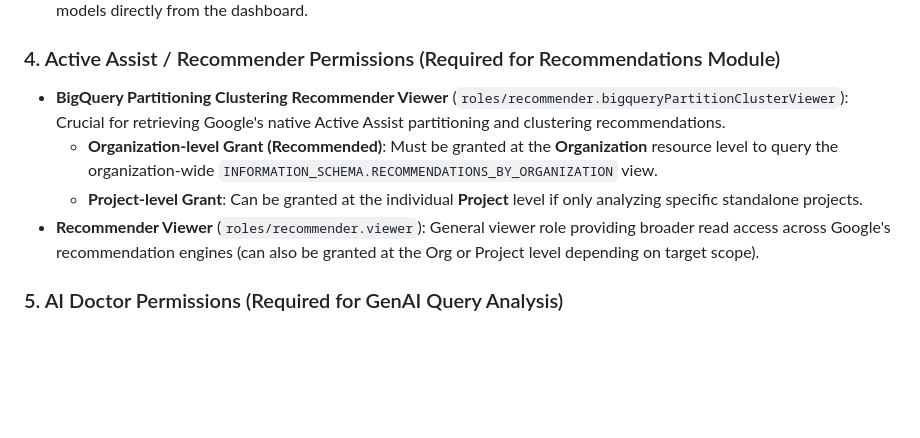
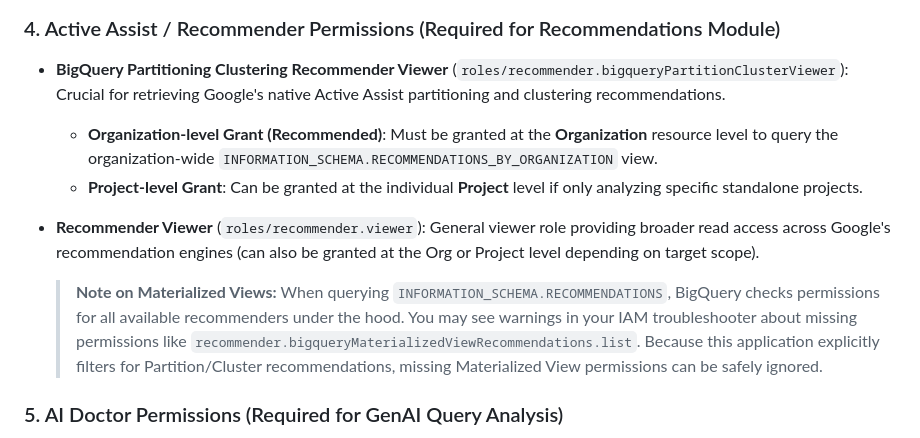
Before and after one commit to mbettan/bq-finops-optimizer, a Markdown page: README.md, the part around the change. GitHub-like rendering; blank space fills up the shorter version.

Commit message:
docs: Add note that Materialized View permissions can be safely ignored

```diff
--- a/README.md
+++ b/README.md
@@ -274,6 +274,8 @@ To query organization-wide metadata (`INFORMATION_SCHEMA` tables scoped with `*_
     *   **Project-level Grant**: Can be granted at the individual **Project** level if only analyzing specific standalone projects.
 *   **Recommender Viewer** (`roles/recommender.viewer`): General viewer role providing broader read access across Google's recommendation engines (can also be granted at the Org or Project level depending on target scope).
 
+    > **Note on Materialized Views:** When querying `INFORMATION_SCHEMA.RECOMMENDATIONS`, BigQuery checks permissions for all available recommenders under the hood. You may see warnings in your IAM troubleshooter about missing permissions like `recommender.bigqueryMaterializedViewRecommendations.list`. Because this application explicitly filters for Partition/Cluster recommendations, missing Materialized View permissions can be safely ignored.
+
 ### 5. AI Doctor Permissions (Required for GenAI Query Analysis)
 The AI Doctor is the **only module that uses AI**. It calls BigQuery's `AI.GENERATE` function with the Vertex AI publisher endpoint — **no model creation, no remote model, no BigQuery ML dataset, and no Cloud Resource Connection are required** for the default setup.
 
```
